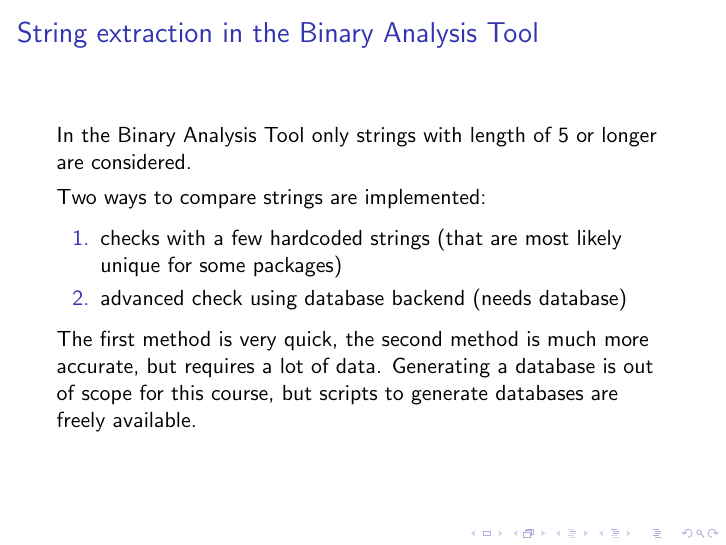
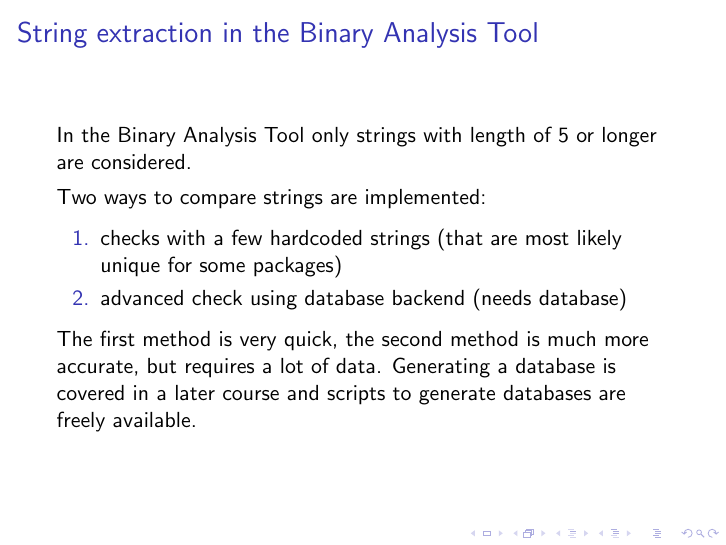
Before and after one commit to armijnhemel/binaryanalysis, LaTeX slides (doc/testsuite/bat-training2.tex): page 19 of 25. Compiled offline with pdfLaTeX.

Commit message:
update slide

```diff
--- a/doc/testsuite/bat-training2.tex
+++ b/doc/testsuite/bat-training2.tex
@@ -226,7 +226,7 @@ Two ways to compare strings are implemented:
 \item advanced check using database backend (needs database)
 \end{enumerate}
 
-The first method is very quick, the second method is much more accurate, but requires a lot of data. Generating a database is out of scope for this course, but scripts to generate databases are freely available.
+The first method is very quick, the second method is much more accurate, but requires a lot of data. Generating a database is covered in a later course and scripts to generate databases are freely available.
 }
 
 \frame{
```
